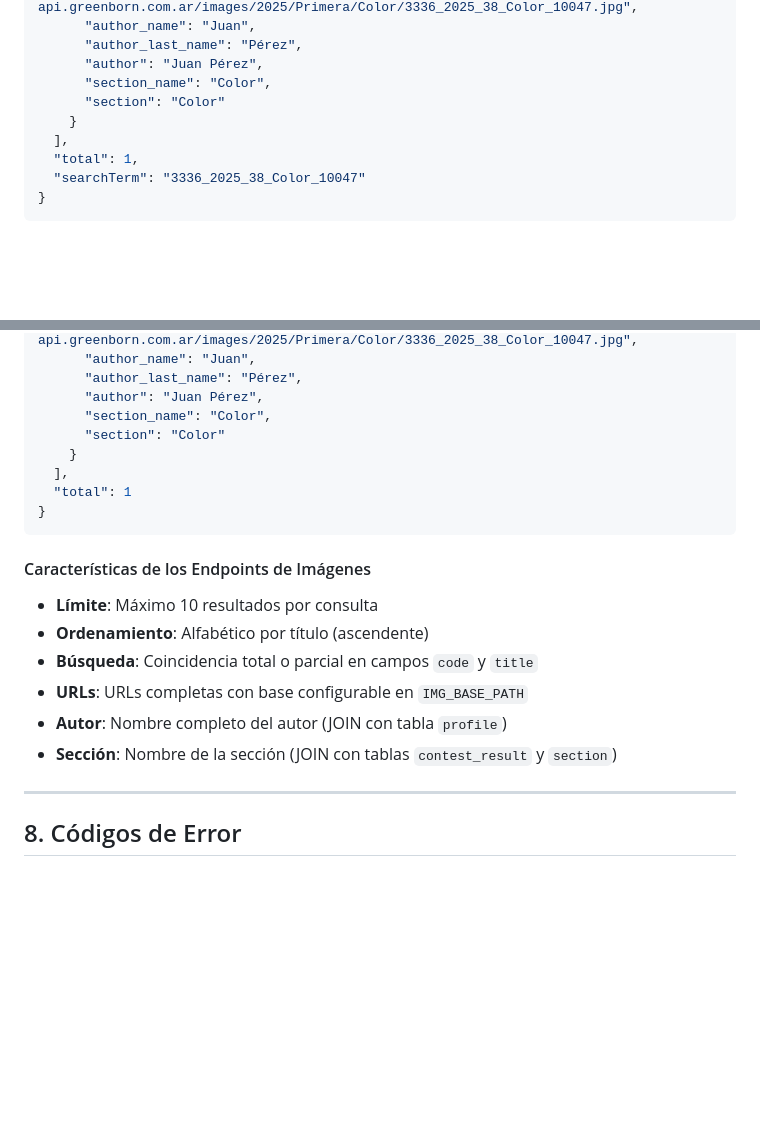
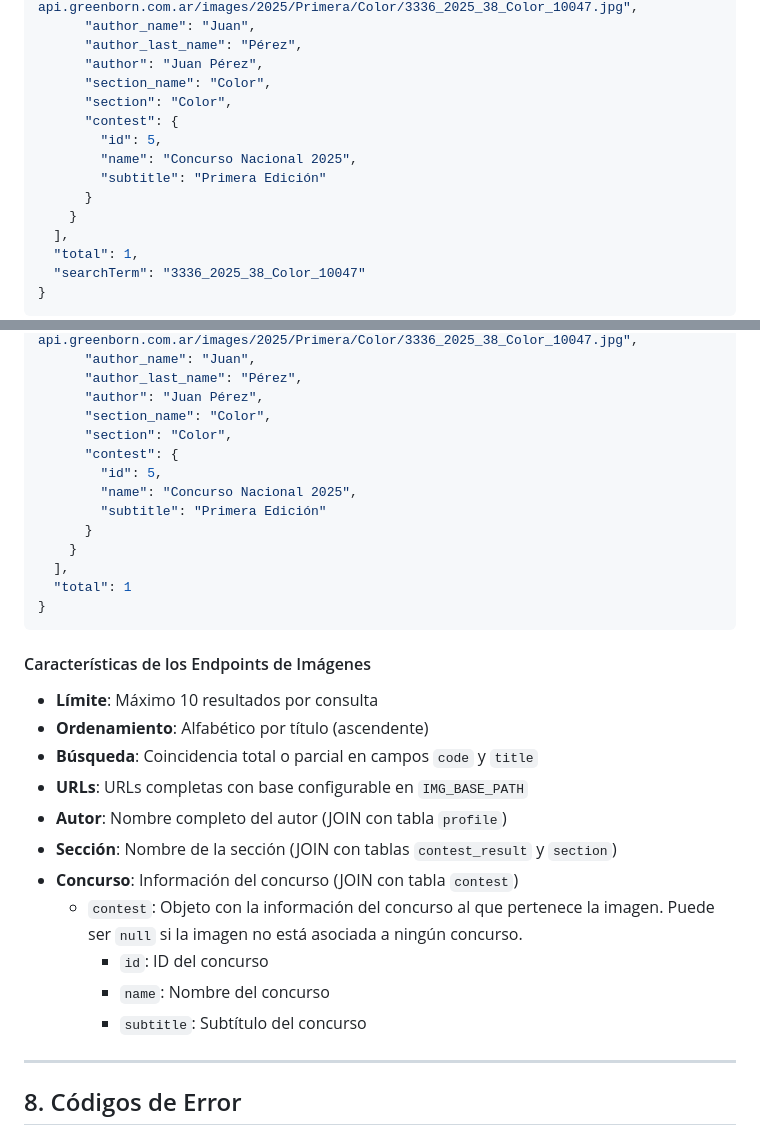
Before and after one commit to Greenborn/GFC-Back, a Markdown page: documentacion/node_api/endpoints.md, 2 parts joined by grey strips. Drawn GitHub-style; blank space fills up the shorter version.

Commit message:
Actualizar documentación de endpoints de imágenes para incluir información de concurso

```diff
--- a/documentacion/node_api/endpoints.md
+++ b/documentacion/node_api/endpoints.md
@@ -435,7 +435,12 @@ Busca imágenes por código o título. Endpoint público que no requiere autenti
       "author_last_name": "Pérez",
       "author": "Juan Pérez",
       "section_name": "Color",
-      "section": "Color"
+      "section": "Color",
+      "contest": {
+        "id": 5,
+        "name": "Concurso Nacional 2025",
+        "subtitle": "Primera Edición"
+      }
     }
   ],
   "total": 1,
@@ -473,7 +478,12 @@ Obtiene todas las imágenes disponibles. Endpoint público que no requiere auten
       "author_last_name": "Pérez",
       "author": "Juan Pérez",
       "section_name": "Color",
-      "section": "Color"
+      "section": "Color",
+      "contest": {
+        "id": 5,
+        "name": "Concurso Nacional 2025",
+        "subtitle": "Primera Edición"
+      }
     }
   ],
   "total": 1
@@ -487,6 +497,11 @@ Obtiene todas las imágenes disponibles. Endpoint público que no requiere auten
 - **URLs**: URLs completas con base configurable en `IMG_BASE_PATH`
 - **Autor**: Nombre completo del autor (JOIN con tabla `profile`)
 - **Sección**: Nombre de la sección (JOIN con tablas `contest_result` y `section`)
+- **Concurso**: Información del concurso (JOIN con tabla `contest`)
+  - `contest`: Objeto con la información del concurso al que pertenece la imagen. Puede ser `null` si la imagen no está asociada a ningún concurso.
+    - `id`: ID del concurso
+    - `name`: Nombre del concurso
+    - `subtitle`: Subtítulo del concurso
 
 ---
 
```
